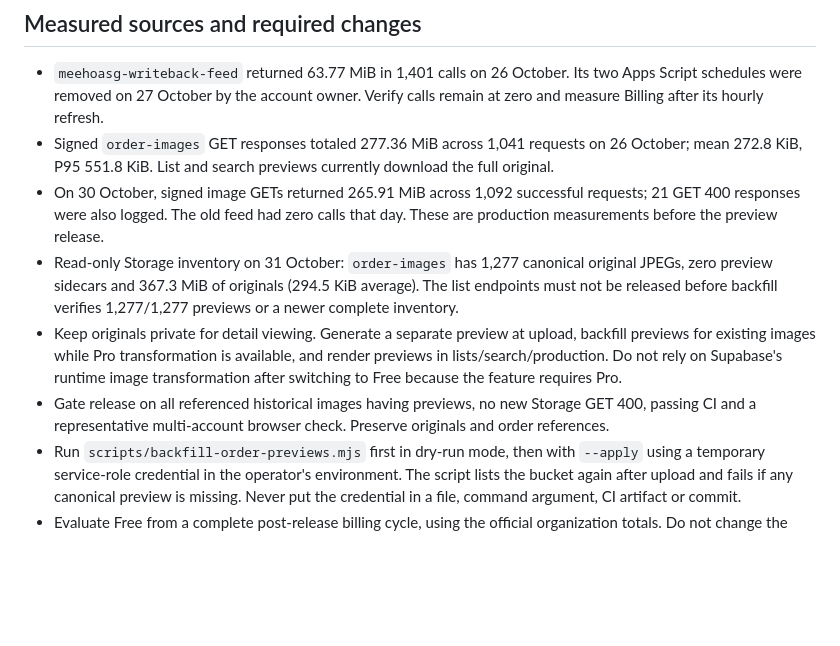
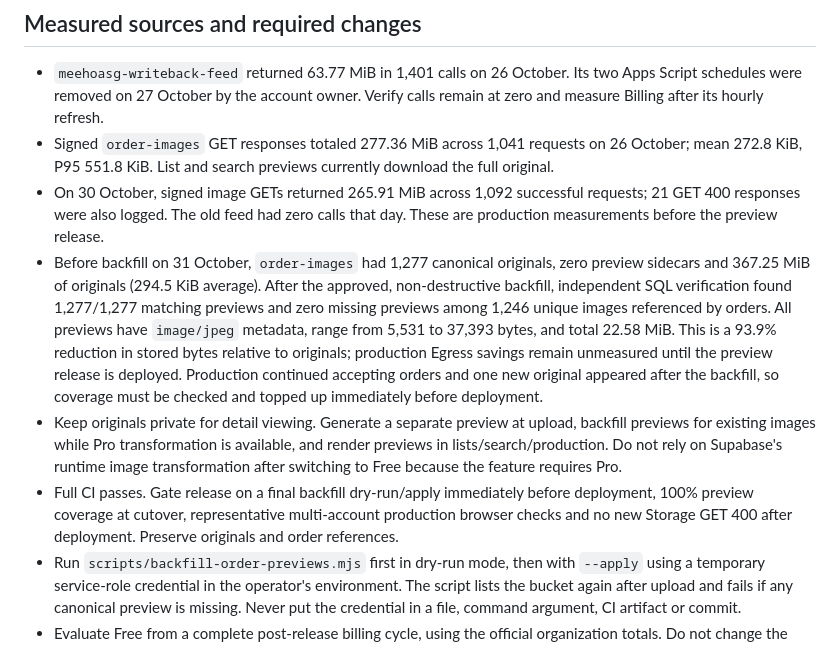
Before and after one commit to AlexT-tech98/meehoasg, a Markdown page: docs/EGRESS_FREE_READINESS_2026-10-27.md, the part around the change. Rendered like a GitHub page; blank space fills up the shorter version.

Commit message:
Document verified backfill and cutover catch-up

```diff
--- a/docs/EGRESS_FREE_READINESS_2026-10-27.md
+++ b/docs/EGRESS_FREE_READINESS_2026-10-27.md
@@ -15,9 +15,9 @@ Baseline and release gates for project `zxnfhshnavbmvdthrmrd`. This document rec
 - `meehoasg-writeback-feed` returned 63.77 MiB in 1,401 calls on 26 October. Its two Apps Script schedules were removed on 27 October by the account owner. Verify calls remain at zero and measure Billing after its hourly refresh.
 - Signed `order-images` GET responses totaled 277.36 MiB across 1,041 requests on 26 October; mean 272.8 KiB, P95 551.8 KiB. List and search previews currently download the full original.
 - On 30 October, signed image GETs returned 265.91 MiB across 1,092 successful requests; 21 GET 400 responses were also logged. The old feed had zero calls that day. These are production measurements before the preview release.
-- Read-only Storage inventory on 31 October: `order-images` has 1,277 canonical original JPEGs, zero preview sidecars and 367.3 MiB of originals (294.5 KiB average). The list endpoints must not be released before backfill verifies 1,277/1,277 previews or a newer complete inventory.
+- Before backfill on 31 October, `order-images` had 1,277 canonical originals, zero preview sidecars and 367.25 MiB of originals (294.5 KiB average). After the approved, non-destructive backfill, independent SQL verification found 1,277/1,277 matching previews and zero missing previews among 1,246 unique images referenced by orders. All previews have `image/jpeg` metadata, range from 5,531 to 37,393 bytes, and total 22.58 MiB. This is a 93.9% reduction in stored bytes relative to originals; production Egress savings remain unmeasured until the preview release is deployed. Production continued accepting orders and one new original appeared after the backfill, so coverage must be checked and topped up immediately before deployment.
 - Keep originals private for detail viewing. Generate a separate preview at upload, backfill previews for existing images while Pro transformation is available, and render previews in lists/search/production. Do not rely on Supabase's runtime image transformation after switching to Free because the feature requires Pro.
-- Gate release on all referenced historical images having previews, no new Storage GET 400, passing CI and a representative multi-account browser check. Preserve originals and order references.
+- Full CI passes. Gate release on a final backfill dry-run/apply immediately before deployment, 100% preview coverage at cutover, representative multi-account production browser checks and no new Storage GET 400 after deployment. Preserve originals and order references.
 - Run `scripts/backfill-order-previews.mjs` first in dry-run mode, then with `--apply` using a temporary service-role credential in the operator's environment. The script lists the bucket again after upload and fails if any canonical preview is missing. Never put the credential in a file, command argument, CI artifact or commit.
 - Evaluate Free from a complete post-release billing cycle, using the official organization totals. Do not change the plan before that evidence exists.
 
```
